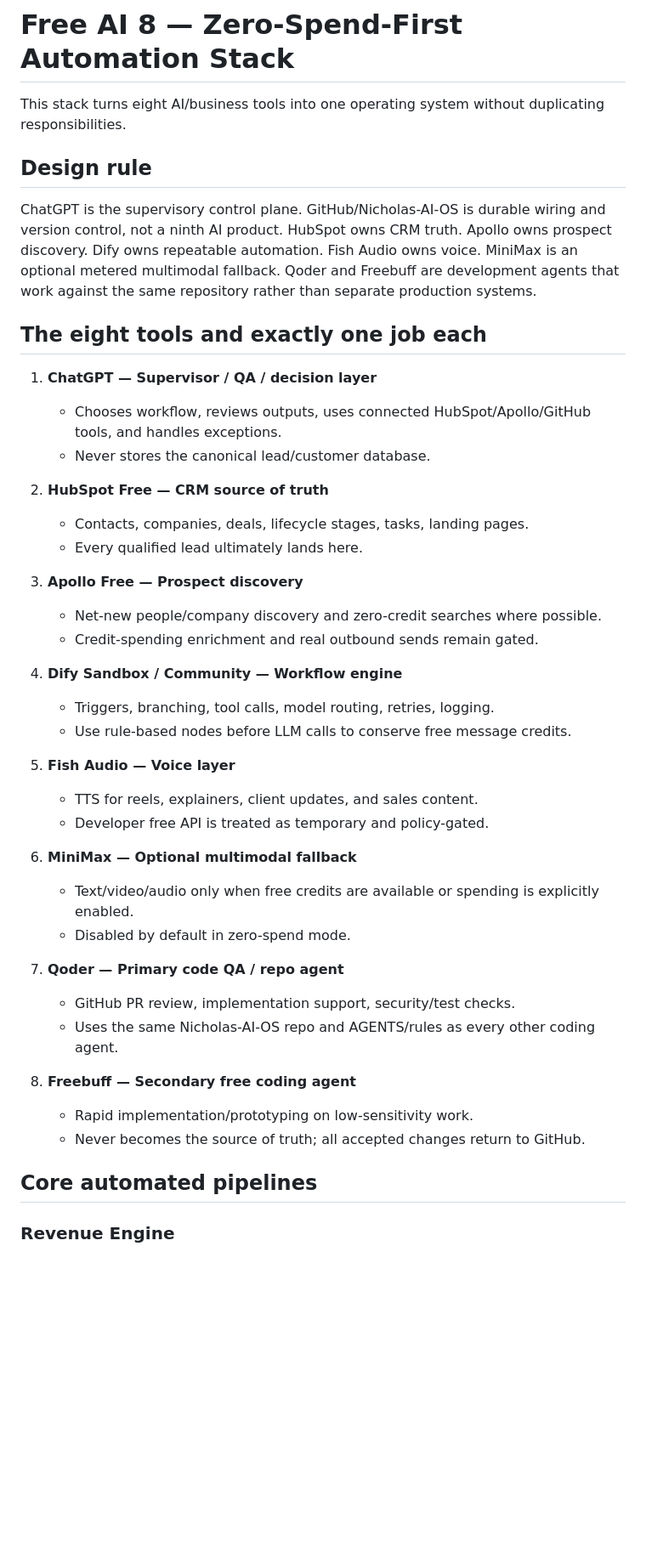
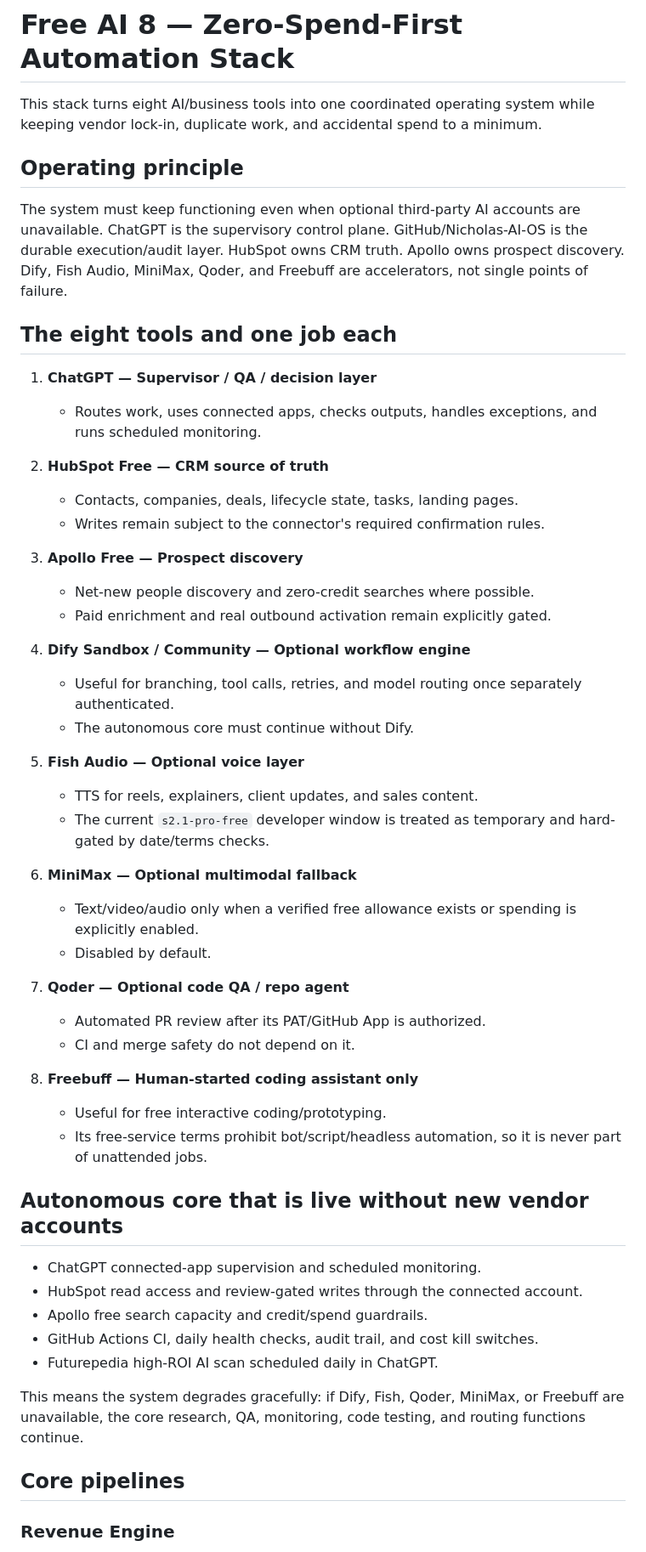
Before and after one commit to 2strongtrainers-art/Nicholas-AI-OS, a Markdown page: stacks/free-ai-8/README.md, the part around one of its changes. Shown at 85% size. GitHub-like rendering; blank space fills up the shorter version.

Commit message:
Make Free AI 8 resilient without external vendor accounts

```diff
--- a/stacks/free-ai-8/README.md
+++ b/stacks/free-ai-8/README.md
@@ -1,45 +1,54 @@
 # Free AI 8 — Zero-Spend-First Automation Stack
 
-This stack turns eight AI/business tools into one operating system without duplicating responsibilities.
+This stack turns eight AI/business tools into one coordinated operating system while keeping vendor lock-in, duplicate work, and accidental spend to a minimum.
 
-## Design rule
+## Operating principle
 
-ChatGPT is the supervisory control plane. GitHub/Nicholas-AI-OS is durable wiring and version control, not a ninth AI product. HubSpot owns CRM truth. Apollo owns prospect discovery. Dify owns repeatable automation. Fish Audio owns voice. MiniMax is an optional metered multimodal fallback. Qoder and Freebuff are development agents that work against the same repository rather than separate production systems.
+The system must keep functioning even when optional third-party AI accounts are unavailable. ChatGPT is the supervisory control plane. GitHub/Nicholas-AI-OS is the durable execution/audit layer. HubSpot owns CRM truth. Apollo owns prospect discovery. Dify, Fish Audio, MiniMax, Qoder, and Freebuff are accelerators, not single points of failure.
 
-## The eight tools and exactly one job each
+## The eight tools and one job each
 
 1. **ChatGPT — Supervisor / QA / decision layer**
-   - Chooses workflow, reviews outputs, uses connected HubSpot/Apollo/GitHub tools, and handles exceptions.
-   - Never stores the canonical lead/customer database.
+   - Routes work, uses connected apps, checks outputs, handles exceptions, and runs scheduled monitoring.
 
 2. **HubSpot Free — CRM source of truth**
-   - Contacts, companies, deals, lifecycle stages, tasks, landing pages.
-   - Every qualified lead ultimately lands here.
+   - Contacts, companies, deals, lifecycle state, tasks, landing pages.
+   - Writes remain subject to the connector's required confirmation rules.
 
 3. **Apollo Free — Prospect discovery**
-   - Net-new people/company discovery and zero-credit searches where possible.
-   - Credit-spending enrichment and real outbound sends remain gated.
+   - Net-new people discovery and zero-credit searches where possible.
+   - Paid enrichment and real outbound activation remain explicitly gated.
 
-4. **Dify Sandbox / Community — Workflow engine**
-   - Triggers, branching, tool calls, model routing, retries, logging.
-   - Use rule-based nodes before LLM calls to conserve free message credits.
+4. **Dify Sandbox / Community — Optional workflow engine**
+   - Useful for branching, tool calls, retries, and model routing once separately authenticated.
+   - The autonomous core must continue without Dify.
 
-5. **Fish Audio — Voice layer**
+5. **Fish Audio — Optional voice layer**
    - TTS for reels, explainers, client updates, and sales content.
-   - Developer free API is treated as temporary and policy-gated.
+   - The current `s2.1-pro-free` developer window is treated as temporary and hard-gated by date/terms checks.
 
 6. **MiniMax — Optional multimodal fallback**
-   - Text/video/audio only when free credits are available or spending is explicitly enabled.
-   - Disabled by default in zero-spend mode.
+   - Text/video/audio only when a verified free allowance exists or spending is explicitly enabled.
+   - Disabled by default.
 
-7. **Qoder — Primary code QA / repo agent**
-   - GitHub PR review, implementation support, security/test checks.
-   - Uses the same Nicholas-AI-OS repo and AGENTS/rules as every other coding agent.
+7. **Qoder — Optional code QA / repo agent**
+   - Automated PR review after its PAT/GitHub App is authorized.
+   - CI and merge safety do not depend on it.
 
-8. **Freebuff — Secondary free coding agent**
-   - Rapid implementation/prototyping on low-sensitivity work.
-   - Never becomes the source of truth; all accepted changes return to GitHub.
+8. **Freebuff — Human-started coding assistant only**
+   - Useful for free interactive coding/prototyping.
+   - Its free-service terms prohibit bot/script/headless automation, so it is never part of unattended jobs.
 
-## Core automated pipelines
+## Autonomous core that is live without new vendor accounts
+
+- ChatGPT connected-app supervision and scheduled monitoring.
+- HubSpot read access and review-gated writes through the connected account.
+- Apollo free search capacity and credit/spend guardrails.
+- GitHub Actions CI, daily health checks, audit trail, and cost kill switches.
+- Futurepedia high-ROI AI scan scheduled daily in ChatGPT.
+
+This means the system degrades gracefully: if Dify, Fish, Qoder, MiniMax, or Freebuff are unavailable, the core research, QA, monitoring, code testing, and routing functions continue.
+
+## Core pipelines
 
 ### Revenue Engine
```
Also changed, not shown: other parts of stacks/free-ai-8/README.md (+25 -31 lines).
